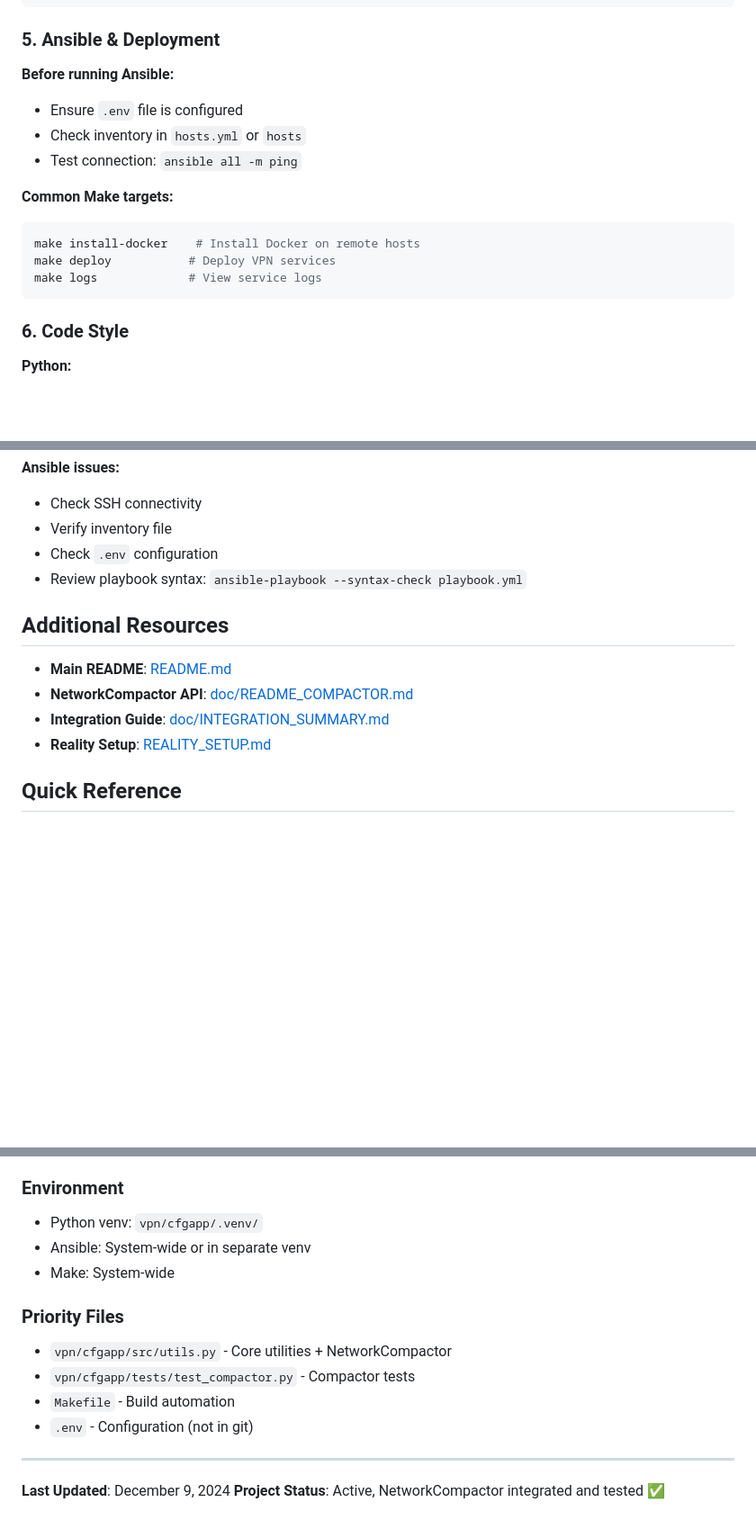
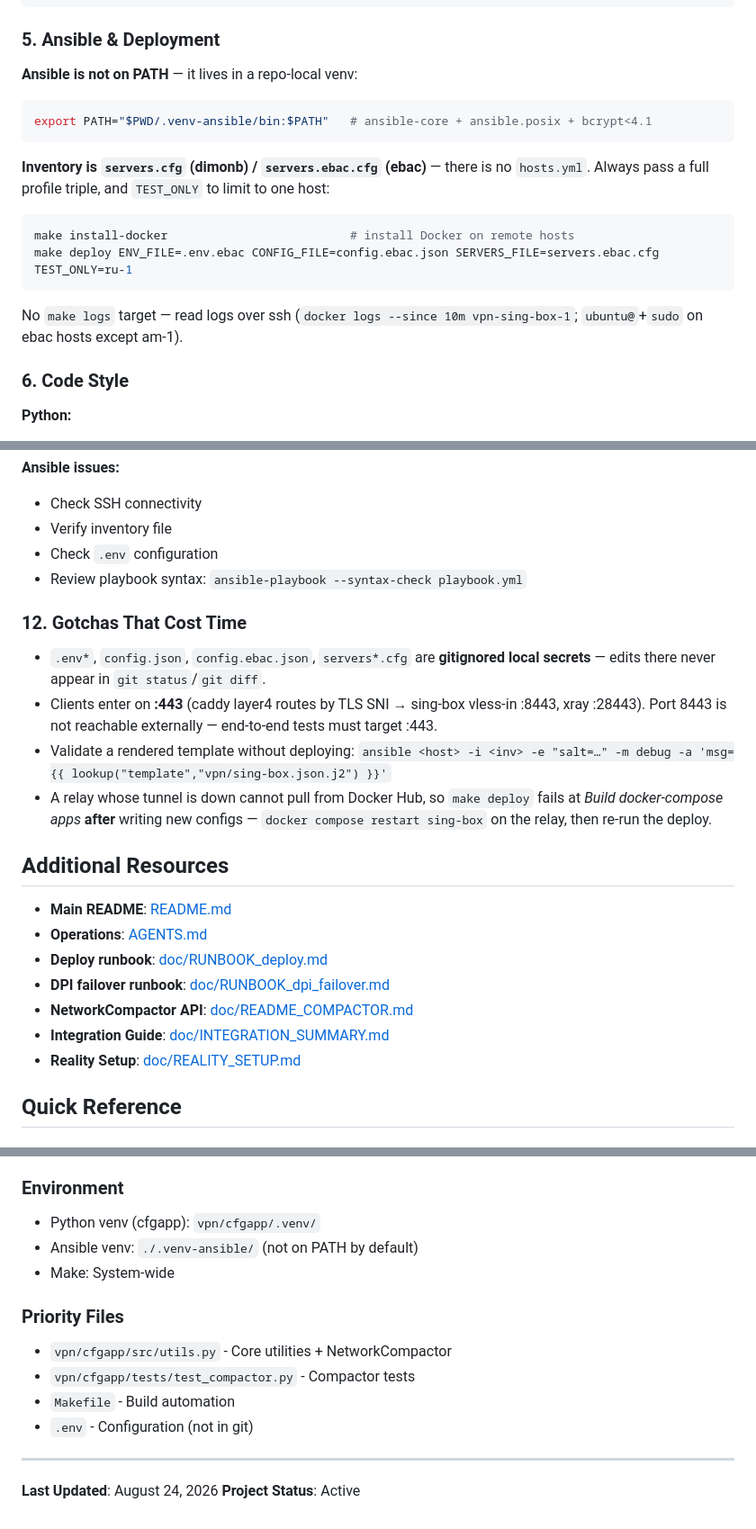
Before and after one commit to dimonb/vpn, a Markdown page: CLAUDE.md, 3 parts joined by grey strips. Shown at 90% size. Drawn GitHub-style; blank space fills up the shorter version.

Commit message:
docs: point CLAUDE.md at the runbooks and fix its stale deploy instructions
CLAUDE.md never mentioned AGENTS.md or doc/RUNBOOK_*.md, so the operational
knowledge was only findable by grep. It also described an inventory
(hosts.yml), a make target (make logs) and a system-wide ansible that do not
exist.

Add a Read First section, correct the Ansible/deploy section (repo-local
.venv-ansible, servers*.cfg, full profile triple + TEST_ONLY), and record the
gotchas that cost time this session: gitignored config/secret files, clients
entering on :443 rather than :8443, rendering a template without deploying,
and the docker-build failure when a relay's tunnel is down.

````diff
--- a/CLAUDE.md
+++ b/CLAUDE.md
@@ -87,17 +93,18 @@ python compact_networks.py input.txt output.txt \
 
 ### 5. Ansible & Deployment
 
-**Before running Ansible:**
-- Ensure `.env` file is configured
-- Check inventory in `hosts.yml` or `hosts`
-- Test connection: `ansible all -m ping`
+**Ansible is not on PATH** — it lives in a repo-local venv:
+```bash
+export PATH="$PWD/.venv-ansible/bin:$PATH"   # ansible-core + ansible.posix + bcrypt<4.1
+```
 
-**Common Make targets:**
+**Inventory is `servers.cfg` (dimonb) / `servers.ebac.cfg` (ebac)** — there is no `hosts.yml`.
+Always pass a full profile triple, and `TEST_ONLY` to limit to one host:
 ```bash
-make install-docker    # Install Docker on remote hosts
-make deploy           # Deploy VPN services
-make logs             # View service logs
+make install-docker                          # install Docker on remote hosts
+make deploy ENV_FILE=.env.ebac CONFIG_FILE=config.ebac.json SERVERS_FILE=servers.ebac.cfg TEST_ONLY=ru-1
 ```
+No `make logs` target — read logs over ssh (`docker logs --since 10m vpn-sing-box-1`; `ubuntu@`+`sudo` on ebac hosts except am-1).
 
 ### 6. Code Style
 
@@ -203,12 +210,22 @@ Examples:
 - Check `.env` configuration
 - Review playbook syntax: `ansible-playbook --syntax-check playbook.yml`
 
+### 12. Gotchas That Cost Time
+
+- `.env*`, `config.json`, `config.ebac.json`, `servers*.cfg` are **gitignored local secrets** — edits there never appear in `git status`/`git diff`.
+- Clients enter on **:443** (caddy layer4 routes by TLS SNI → sing-box vless-in :8443, xray :28443). Port 8443 is not reachable externally — end-to-end tests must target :443.
+- Validate a rendered template without deploying: `ansible <host> -i <inv> -e "salt=…" -m debug -a 'msg={{ lookup("template","vpn/sing-box.json.j2") }}'`
+- A relay whose tunnel is down cannot pull from Docker Hub, so `make deploy` fails at *Build docker-compose apps* **after** writing new configs — `docker compose restart sing-box` on the relay, then re-run the deploy.
+
 ## Additional Resources
 
 - **Main README**: [README.md](README.md)
+- **Operations**: [AGENTS.md](AGENTS.md)
+- **Deploy runbook**: [doc/RUNBOOK_deploy.md](doc/RUNBOOK_deploy.md)
+- **DPI failover runbook**: [doc/RUNBOOK_dpi_failover.md](doc/RUNBOOK_dpi_failover.md)
 - **NetworkCompactor API**: [doc/README_COMPACTOR.md](doc/README_COMPACTOR.md)
 - **Integration Guide**: [doc/INTEGRATION_SUMMARY.md](doc/INTEGRATION_SUMMARY.md)
-- **Reality Setup**: [REALITY_SETUP.md](REALITY_SETUP.md)
+- **Reality Setup**: [doc/REALITY_SETUP.md](doc/REALITY_SETUP.md)
 
 ## Quick Reference
 
@@ -221,8 +238,8 @@ Examples:
 - Archives: `_archive_*/` (can be deleted)
 
 ### Environment
-- Python venv: `vpn/cfgapp/.venv/`
-- Ansible: System-wide or in separate venv
+- Python venv (cfgapp): `vpn/cfgapp/.venv/`
+- Ansible venv: `./.venv-ansible/` (not on PATH by default)
 - Make: System-wide
 
 ### Priority Files
@@ -233,5 +250,5 @@ Examples:
 
 ---
 
-**Last Updated**: December 9, 2024
-**Project Status**: Active, NetworkCompactor integrated and tested ✅
+**Last Updated**: August 24, 2026
+**Project Status**: Active
````
Also changed, not shown: other parts of CLAUDE.md (+6 -0 lines).
